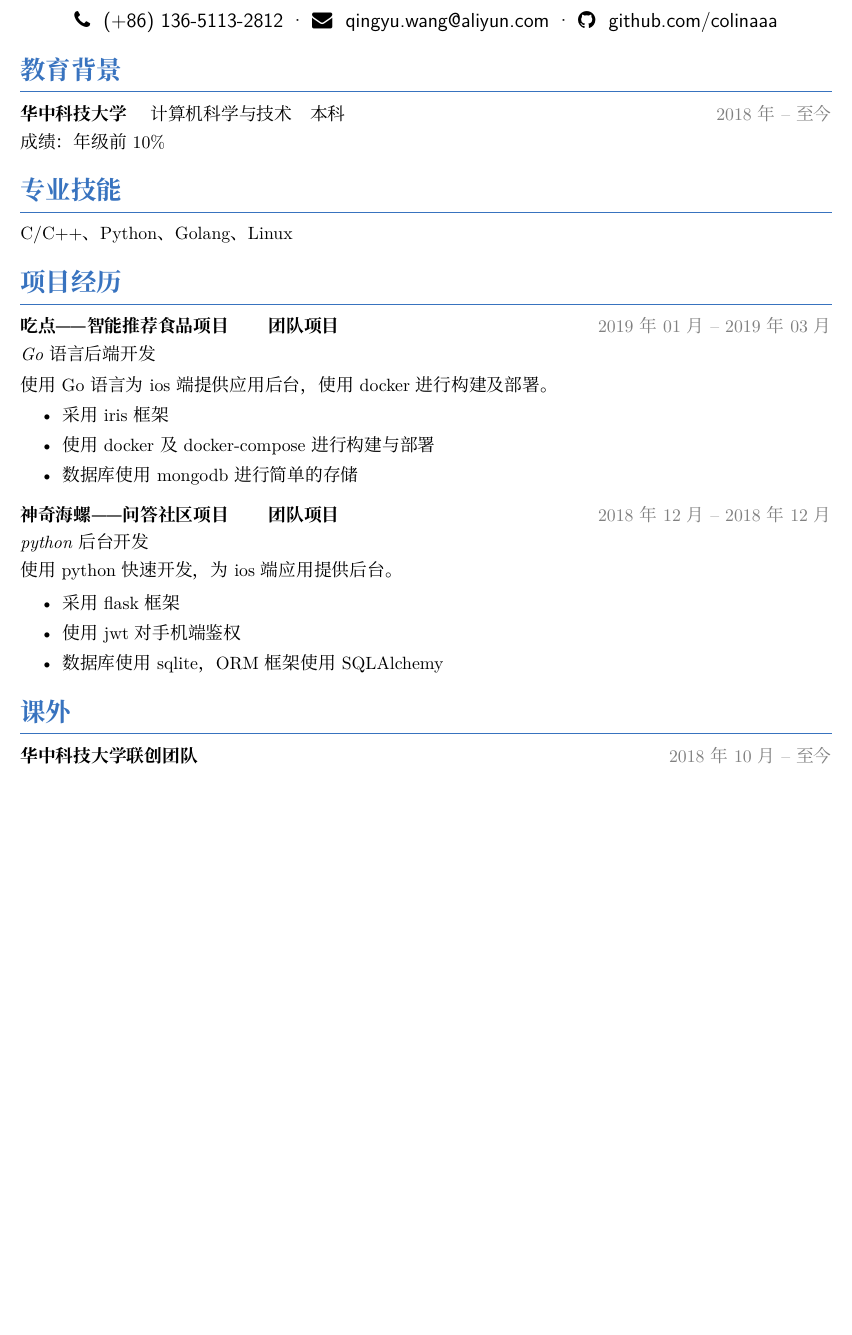
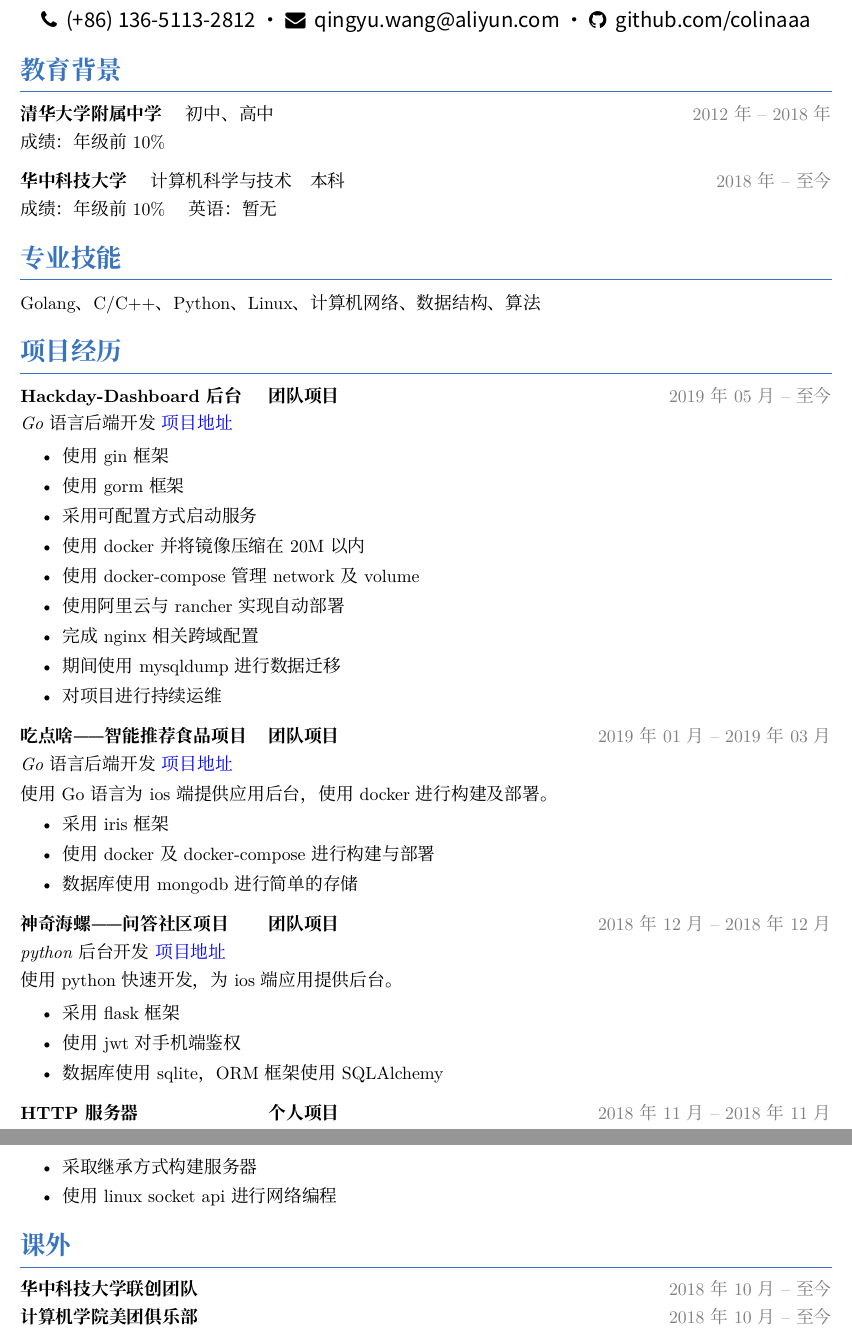
Before and after one commit to colinaaa/resume, a LaTeX CV (resume.tex): part of the page before the commit and two parts of pages 1 and 2 of 2 after it, the two joined at a grey line, cut so that both start at the same text, the shorter picture padded with empty space. The pictures show the PDF file resume.pdf that the author committed with the source.

Commit message:
feat: update resume for summer 2019
add HackdayDashboard and add some repo url

```diff
--- a/resume.tex
+++ b/resume.tex
@@ -23,16 +26,17 @@
 % ----------------------------------------------------------------------------- %
 
 \section{教育背景}
+\dateditem{\textbf{清华大学附属中学} \quad 初中、高中}{2012年 -- 2018年 }
+成绩：年级前10\%
 \dateditem{\textbf{华中科技大学} \quad 计算机科学与技术\quad 本科}{2018年 -- 至今 }
-成绩：年级前10\% %\quad 英语：暂无
+成绩：年级前10\% \quad 英语：暂无
 
 
 % ----------------------------------------------------------------------------- %
 
 \section{专业技能}
 \smallskip
-C/C++、Python、Golang、Linux
-
+Golang、C/C++、Python、Linux、计算机网络、数据结构、算法
 
 % ----------------------------------------------------------------------------- %
 
@@ -46,10 +50,28 @@ C/C++、Python、Golang、Linux
 
 \section{项目经历}
 
+% ---
+\datedproject{Hackday-Dashboard后台}{团队项目}{2019年05月 -- 至今}
+\textit{Go语言后端开发}
+\href{https://github.com/colinaaa/UniqueHackDayDashboard-backend}{项目地址}
+\vspace{0.4ex}
+
+\begin{itemize}
+  \item 使用gin框架
+  \item 使用gorm框架
+  \item 采用可配置方式启动服务
+  \item 使用docker并将镜像压缩在20M以内
+  \item 使用docker-compose管理network及volume
+  \item 使用阿里云与rancher实现自动部署
+  \item 完成nginx相关跨域配置
+  \item 期间使用mysqldump进行数据迁移
+  \item 对项目进行持续运维
+\end{itemize}
 
 % ---
-\datedproject{吃点——智能推荐食品项目}{团队项目}{2019年01月 -- 2019年03月}
+\datedproject{吃点啥——智能推荐食品项目}{团队项目}{2019年01月 -- 2019年03月}
 \textit{Go语言后端开发}
+\href{https://github.com/colinaaa/hackweek}{项目地址}
 \vspace{0.4ex}
 
 使用Go语言为ios端提供应用后台，使用docker进行构建及部署。
@@ -63,6 +85,7 @@ C/C++、Python、Golang、Linux
 % ---
 \datedproject{神奇海螺——问答社区项目}{团队项目}{2018年12月 -- 2018年12月}
 \textit{python后台开发}
+\href{https://github.com/colinaaa/tasks_uniquestudio}{项目地址}
 
 使用python快速开发，为ios端应用提供后台。
 \vspace{0.4ex}
@@ -72,24 +95,23 @@ C/C++、Python、Golang、Linux
 		\item 数据库使用sqlite，ORM框架使用SQLAlchemy
 \end{itemize}
 
+% ---
+\datedproject{HTTP服务器}{个人项目}{2018年11月 -- 2018年11月}
+\textit{C++开发}
+\href{https://github.com/colinaaa/tasks_uniquestudio}{项目地址}
 
-% ---
-%\datedproject{Hackday-Dashboard后台}{团队项目}{2019年04月 -- 2019年4月}
-%\textit{Go语言后端开发}
-%\vspace{0.4ex}
+使用C++进行网络编程，实现一个简单的http服务器
+\vspace{0.4ex}
 
-%使用Go语言为团队Hackday的管理平台
-%\begin{itemize}
-%  \item 支持C11标准大部分标准
-%  \item 实现了类似lex/flex的词法解析器生成工具
-%  \item 实现了类似yacc/bison的语法解析器生成工具
-%  \item 后端部分采用窥孔优化
-%\end{itemize}
-
-
+\begin{itemize}
+  \item 使用并简单了解epoll（包括水平触发以及垂直触发）
+  \item 采取继承方式构建服务器
+  \item 使用linux\ socket\ api进行网络编程
+\end{itemize}
 % ----------------------------------------------------------------------------- %
 
 \section{课外}
 \dateditem{\textbf{华中科技大学联创团队}}{2018年10月 -- 至今}
+\dateditem{\textbf{计算机学院美团俱乐部}}{2018年10月 -- 至今}
 
 \end{document}
```
Also changed, not shown: resume.pdf, resume.tex (3 more changed lines).
